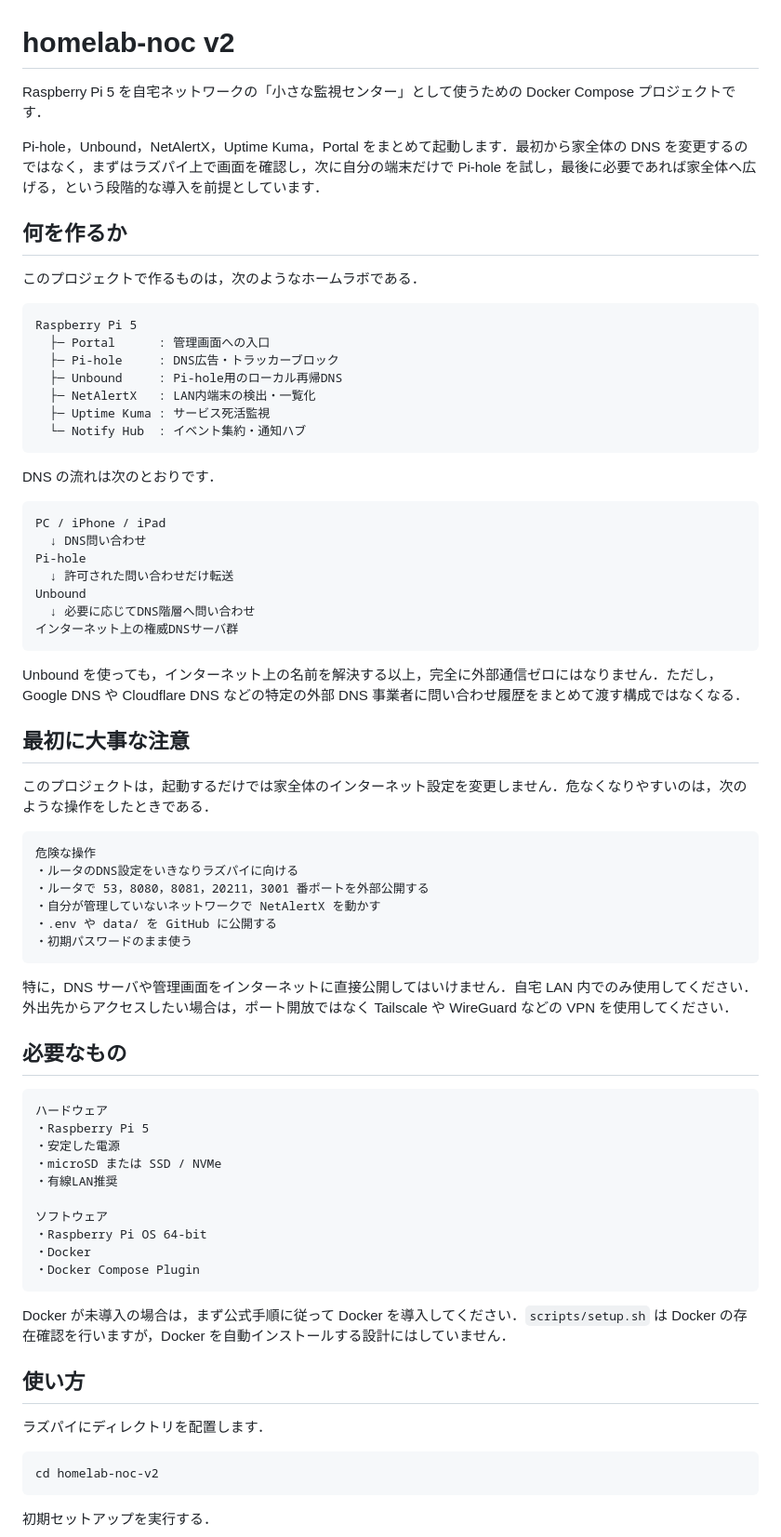
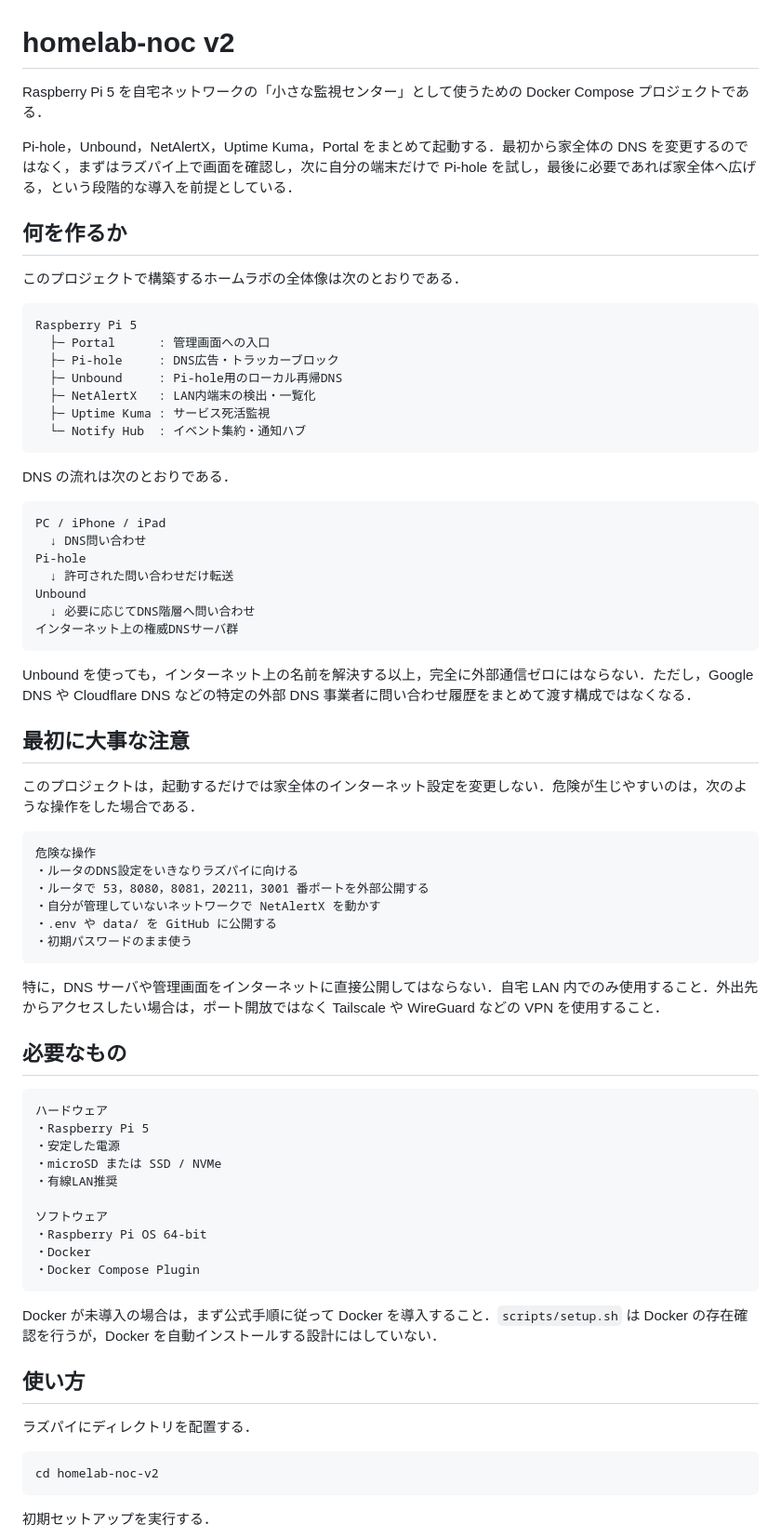
Before and after one commit to chihiro0506i/HomeLab-NOC-v2, a Markdown page: README.md, the part around one of its changes. Shown at 93% size. GitHub-like rendering.

````diff
--- a/README.md
+++ b/README.md
@@ -1,12 +1,12 @@
 # homelab-noc v2
 
-Raspberry Pi 5 を自宅ネットワークの「小さな監視センター」として使うための Docker Compose プロジェクトです．
+Raspberry Pi 5 を自宅ネットワークの「小さな監視センター」として使うための Docker Compose プロジェクトである．
 
-Pi-hole，Unbound，NetAlertX，Uptime Kuma，Portal をまとめて起動します．最初から家全体の DNS を変更するのではなく，まずはラズパイ上で画面を確認し，次に自分の端末だけで Pi-hole を試し，最後に必要であれば家全体へ広げる，という段階的な導入を前提としています．
+Pi-hole，Unbound，NetAlertX，Uptime Kuma，Portal をまとめて起動する．最初から家全体の DNS を変更するのではなく，まずはラズパイ上で画面を確認し，次に自分の端末だけで Pi-hole を試し，最後に必要であれば家全体へ広げる，という段階的な導入を前提としている．
 
 ## 何を作るか
 
-このプロジェクトで作るものは，次のようなホームラボである．
+このプロジェクトで構築するホームラボの全体像は次のとおりである．
 
 ```text
 Raspberry Pi 5
@@ -18,7 +18,7 @@ Raspberry Pi 5
   └─ Notify Hub  : イベント集約・通知ハブ
 ```
 
-DNS の流れは次のとおりです．
+DNS の流れは次のとおりである．
 
 ```text
 PC / iPhone / iPad
@@ -30,11 +30,11 @@ Unbound
 インターネット上の権威DNSサーバ群
 ```
 
-Unbound を使っても，インターネット上の名前を解決する以上，完全に外部通信ゼロにはなりません．ただし，Google DNS や Cloudflare DNS などの特定の外部 DNS 事業者に問い合わせ履歴をまとめて渡す構成ではなくなる．
+Unbound を使っても，インターネット上の名前を解決する以上，完全に外部通信ゼロにはならない．ただし，Google DNS や Cloudflare DNS などの特定の外部 DNS 事業者に問い合わせ履歴をまとめて渡す構成ではなくなる．
 
 ## 最初に大事な注意
 
-このプロジェクトは，起動するだけでは家全体のインターネット設定を変更しません．危なくなりやすいのは，次のような操作をしたときである．
+このプロジェクトは，起動するだけでは家全体のインターネット設定を変更しない．危険が生じやすいのは，次のような操作をした場合である．
 
 ```text
 危険な操作
@@ -45,7 +45,7 @@ Unbound を使っても，インターネット上の名前を解決する以上
 ・初期パスワードのまま使う
 ```
 
-特に，DNS サーバや管理画面をインターネットに直接公開してはいけません．自宅 LAN 内でのみ使用してください．外出先からアクセスしたい場合は，ポート開放ではなく Tailscale や WireGuard などの VPN を使用してください．
+特に，DNS サーバや管理画面をインターネットに直接公開してはならない．自宅 LAN 内でのみ使用すること．外出先からアクセスしたい場合は，ポート開放ではなく Tailscale や WireGuard などの VPN を使用すること．
 
 ## 必要なもの
 
@@ -62,11 +62,11 @@ Unbound を使っても，インターネット上の名前を解決する以上
 ・Docker Compose Plugin
 ```
 
-Docker が未導入の場合は，まず公式手順に従って Docker を導入してください．`scripts/setup.sh` は Docker の存在確認を行いますが，Docker を自動インストールする設計にはしていません．
+Docker が未導入の場合は，まず公式手順に従って Docker を導入すること．`scripts/setup.sh` は Docker の存在確認を行うが，Docker を自動インストールする設計にはしていない．
 
 ## 使い方
 
-ラズパイにディレクトリを配置します．
+ラズパイにディレクトリを配置する．
 
 ```bash
 cd homelab-noc-v2
````
Also changed, not shown: other parts of README.md (+7 -7 lines).
